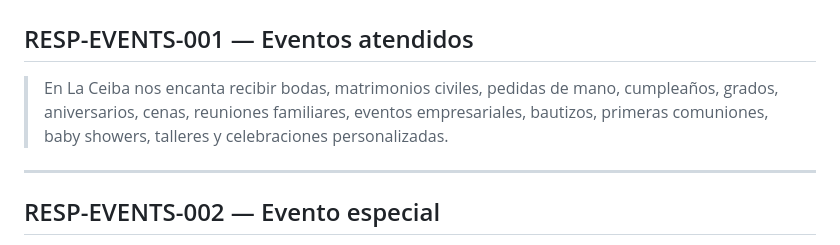
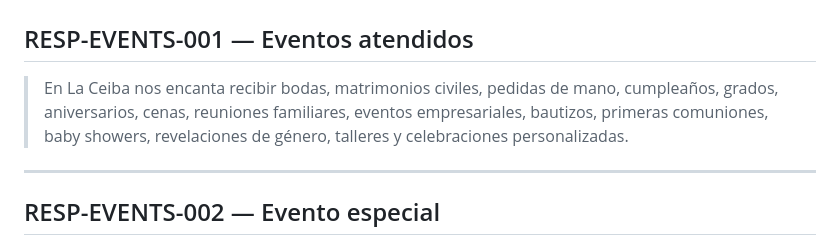
Before and after one commit to epr3202/CHAT_BOT_CEIBA, a Markdown page: docs/conversation/approved-responses.md, the part around the change. GitHub-like rendering.

Commit message:
docs: mention gender reveals in RESP-EVENTS-001 celebrations list
- add the approved gender reveal mention beside baby showers
- migrations: none

```diff
--- a/docs/conversation/approved-responses.md
+++ b/docs/conversation/approved-responses.md
@@ -590,7 +590,7 @@ No confirmar espacio sin revisión.
 
 ## RESP-EVENTS-001 — Eventos atendidos
 
-> En La Ceiba nos encanta recibir bodas, matrimonios civiles, pedidas de mano, cumpleaños, grados, aniversarios, cenas, reuniones familiares, eventos empresariales, bautizos, primeras comuniones, baby showers, talleres y celebraciones personalizadas.
+> En La Ceiba nos encanta recibir bodas, matrimonios civiles, pedidas de mano, cumpleaños, grados, aniversarios, cenas, reuniones familiares, eventos empresariales, bautizos, primeras comuniones, baby showers, revelaciones de género, talleres y celebraciones personalizadas.
 
 ---
 
```
